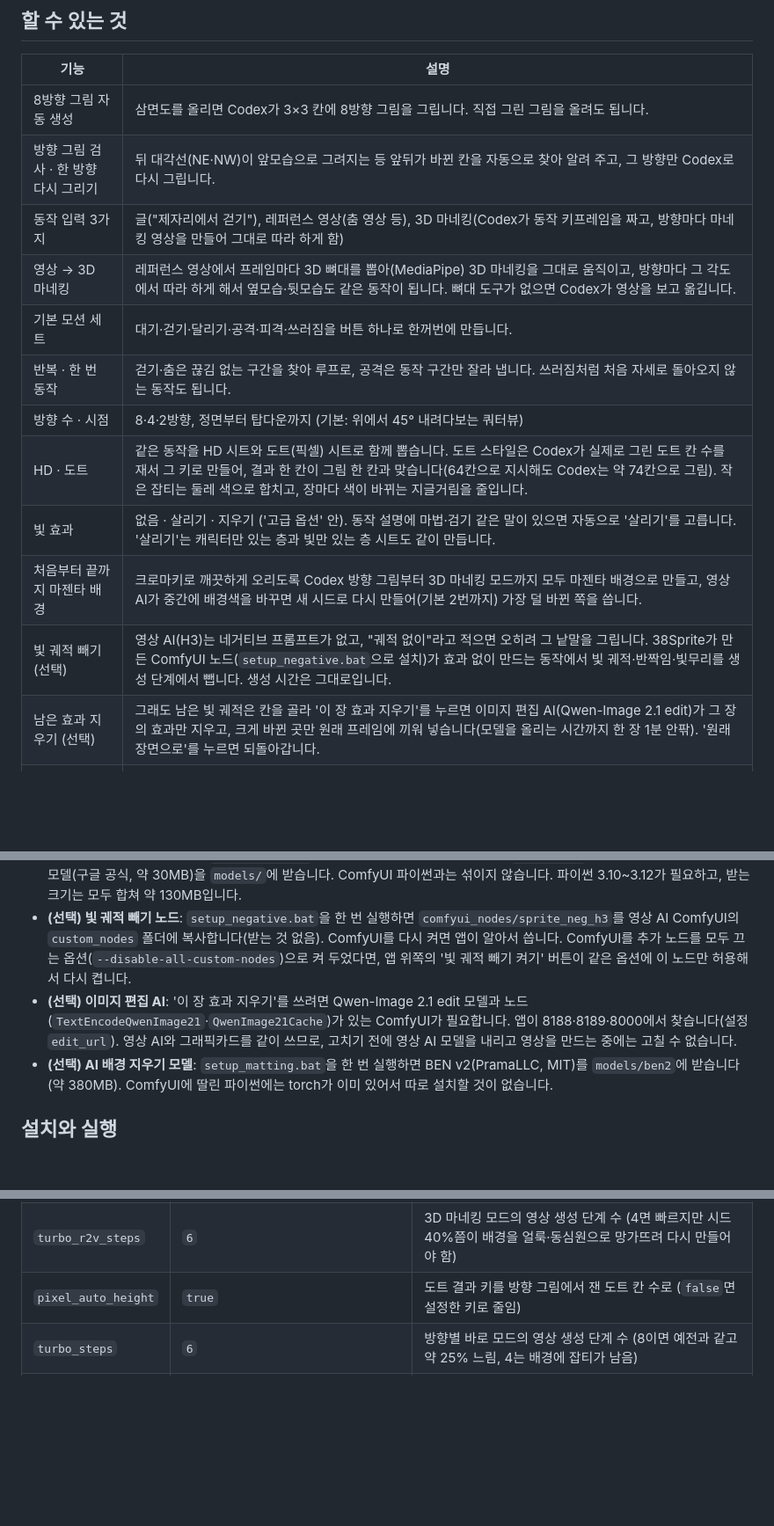
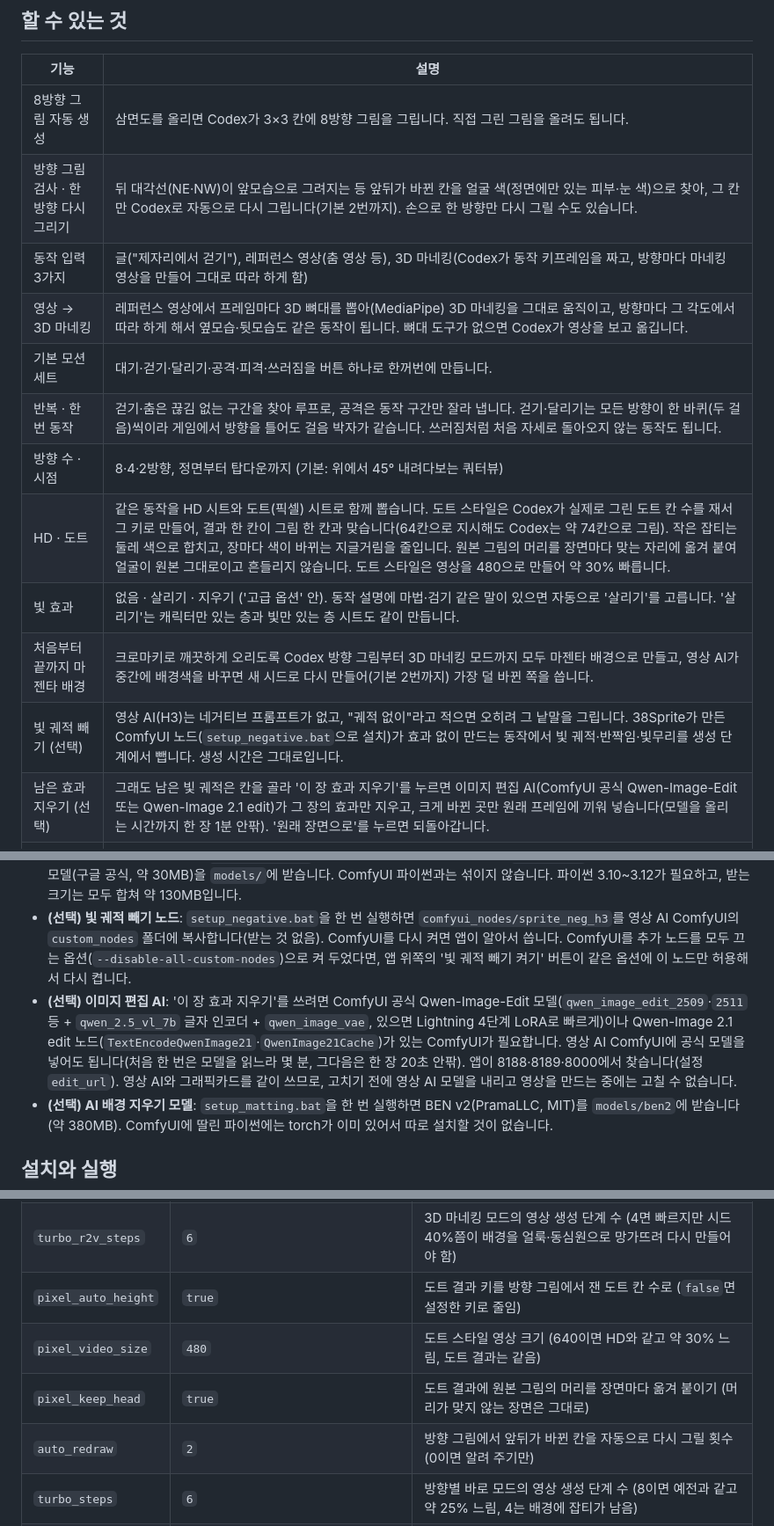
Before and after one commit to cobono-art/38sprite, a Markdown page: README.md, 3 parts joined by grey strips. Shown at 88% size. Drawn GitHub-style; blank space fills up the shorter version.

Commit message:
README: 걸음 박자 맞추기·도트 480·원본 머리 붙이기·앞뒤 바뀐 칸 자동 다시 그리기·공식 Qwen-Image-Edit, 새 설정 세 개
Co-Authored-By: Claude Opus 5.5 <noreply@anthropic.com>

```diff
--- a/README.md
+++ b/README.md
@@ -21,17 +21,17 @@ https://github.com/user-attachments/assets/38e45399-a1d9-4126-8a3f-20a381fb4540
 | 기능 | 설명 |
 |---|---|
 | 8방향 그림 자동 생성 | 삼면도를 올리면 Codex가 3×3 칸에 8방향 그림을 그립니다. 직접 그린 그림을 올려도 됩니다. |
-| 방향 그림 검사 · 한 방향 다시 그리기 | 뒤 대각선(NE·NW)이 앞모습으로 그려지는 등 앞뒤가 바뀐 칸을 자동으로 찾아 알려 주고, 그 방향만 Codex로 다시 그립니다. |
+| 방향 그림 검사 · 한 방향 다시 그리기 | 뒤 대각선(NE·NW)이 앞모습으로 그려지는 등 앞뒤가 바뀐 칸을 얼굴 색(정면에만 있는 피부·눈 색)으로 찾아, 그 칸만 Codex로 자동으로 다시 그립니다(기본 2번까지). 손으로 한 방향만 다시 그릴 수도 있습니다. |
 | 동작 입력 3가지 | 글("제자리에서 걷기"), 레퍼런스 영상(춤 영상 등), 3D 마네킹(Codex가 동작 키프레임을 짜고, 방향마다 마네킹 영상을 만들어 그대로 따라 하게 함) |
 | 영상 → 3D 마네킹 | 레퍼런스 영상에서 프레임마다 3D 뼈대를 뽑아(MediaPipe) 3D 마네킹을 그대로 움직이고, 방향마다 그 각도에서 따라 하게 해서 옆모습·뒷모습도 같은 동작이 됩니다. 뼈대 도구가 없으면 Codex가 영상을 보고 옮깁니다. |
 | 기본 모션 세트 | 대기·걷기·달리기·공격·피격·쓰러짐을 버튼 하나로 한꺼번에 만듭니다. |
-| 반복 · 한 번 동작 | 걷기·춤은 끊김 없는 구간을 찾아 루프로, 공격은 동작 구간만 잘라 냅니다. 쓰러짐처럼 처음 자세로 돌아오지 않는 동작도 됩니다. |
+| 반복 · 한 번 동작 | 걷기·춤은 끊김 없는 구간을 찾아 루프로, 공격은 동작 구간만 잘라 냅니다. 걷기·달리기는 모든 방향이 한 바퀴(두 걸음)씩이라 게임에서 방향을 틀어도 걸음 박자가 같습니다. 쓰러짐처럼 처음 자세로 돌아오지 않는 동작도 됩니다. |
 | 방향 수 · 시점 | 8·4·2방향, 정면부터 탑다운까지 (기본: 위에서 45° 내려다보는 쿼터뷰) |
-| HD · 도트 | 같은 동작을 HD 시트와 도트(픽셀) 시트로 함께 뽑습니다. 도트 스타일은 Codex가 실제로 그린 도트 칸 수를 재서 그 키로 만들어, 결과 한 칸이 그림 한 칸과 맞습니다(64칸으로 지시해도 Codex는 약 74칸으로 그림). 작은 잡티는 둘레 색으로 합치고, 장마다 색이 바뀌는 지글거림을 줄입니다. |
+| HD · 도트 | 같은 동작을 HD 시트와 도트(픽셀) 시트로 함께 뽑습니다. 도트 스타일은 Codex가 실제로 그린 도트 칸 수를 재서 그 키로 만들어, 결과 한 칸이 그림 한 칸과 맞습니다(64칸으로 지시해도 Codex는 약 74칸으로 그림). 작은 잡티는 둘레 색으로 합치고, 장마다 색이 바뀌는 지글거림을 줄입니다. 원본 그림의 머리를 장면마다 맞는 자리에 옮겨 붙여 얼굴이 원본 그대로이고 흔들리지 않습니다. 도트 스타일은 영상을 480으로 만들어 약 30% 빠릅니다. |
 | 빛 효과 | 없음 · 살리기 · 지우기 ('고급 옵션' 안). 동작 설명에 마법·검기 같은 말이 있으면 자동으로 '살리기'를 고릅니다. '살리기'는 캐릭터만 있는 층과 빛만 있는 층 시트도 같이 만듭니다. |
 | 처음부터 끝까지 마젠타 배경 | 크로마키로 깨끗하게 오리도록 Codex 방향 그림부터 3D 마네킹 모드까지 모두 마젠타 배경으로 만들고, 영상 AI가 중간에 배경색을 바꾸면 새 시드로 다시 만들어(기본 2번까지) 가장 덜 바뀐 쪽을 씁니다. |
 | 빛 궤적 빼기 (선택) | 영상 AI(H3)는 네거티브 프롬프트가 없고, "궤적 없이"라고 적으면 오히려 그 낱말을 그립니다. 38Sprite가 만든 ComfyUI 노드(`setup_negative.bat`으로 설치)가 효과 없이 만드는 동작에서 빛 궤적·반짝임·빛무리를 생성 단계에서 뺍니다. 생성 시간은 그대로입니다. |
-| 남은 효과 지우기 (선택) | 그래도 남은 빛 궤적은 칸을 골라 '이 장 효과 지우기'를 누르면 이미지 편집 AI(Qwen-Image 2.1 edit)가 그 장의 효과만 지우고, 크게 바뀐 곳만 원래 프레임에 끼워 넣습니다(모델을 올리는 시간까지 한 장 1분 안팎). '원래 장면으로'를 누르면 되돌아갑니다. |
+| 남은 효과 지우기 (선택) | 그래도 남은 빛 궤적은 칸을 골라 '이 장 효과 지우기'를 누르면 이미지 편집 AI(ComfyUI 공식 Qwen-Image-Edit 또는 Qwen-Image 2.1 edit)가 그 장의 효과만 지우고, 크게 바뀐 곳만 원래 프레임에 끼워 넣습니다(모델을 올리는 시간까지 한 장 1분 안팎). '원래 장면으로'를 누르면 되돌아갑니다. |
 | AI 배경 지우기 (선택) | BEN v2(MIT)로 크로마키가 틀리는 곳만 고칩니다: 배경과 비슷한 색에 난 구멍, 바닥 그림자, 색 테두리. `setup_matting.bat`으로 모델(약 380MB)을 받으면 자동으로 씁니다. |
 | 자동 점검 | 구멍, 테두리 색 번짐(분홍·초록), 반복 이음새 튐, 화면 밖 잘림, 방향별 크기 차이, 빈 칸, 영상 중간 배경색 바뀜을 찾아 그 장을 표시합니다. |
 | 후처리 | 다시 만들지 않고 재생 속도 조절, 어색한 칸만 다른 장면으로 바꾸기, 한 방향만 다시 만들기(마음에 안 들면 전 결과로 되돌리기), 걷기·달리기를 땅이 움직이는 게임 화면처럼 보며 이동 속도 맞추기('게임처럼 걸어 보기') |
@@ -68,7 +68,7 @@ https://github.com/user-attachments/assets/38e45399-a1d9-4126-8a3f-20a381fb4540
 - **파이썬**: ComfyUI에 딸린 파이썬을 그대로 쓰면 됩니다. 다른 파이썬을 쓰려면 `pip install -r requirements.txt`
 - **(선택) 영상 → 3D 뼈대 도구**: `setup_pose.bat`을 한 번 실행하면 앱 전용 가상환경(`.venv-pose`)에 MediaPipe를 깔고 자세 모델(구글 공식, 약 30MB)을 `models/`에 받습니다. ComfyUI 파이썬과는 섞이지 않습니다. 파이썬 3.10~3.12가 필요하고, 받는 크기는 모두 합쳐 약 130MB입니다.
 - **(선택) 빛 궤적 빼기 노드**: `setup_negative.bat`을 한 번 실행하면 `comfyui_nodes/sprite_neg_h3`를 영상 AI ComfyUI의 `custom_nodes` 폴더에 복사합니다(받는 것 없음). ComfyUI를 다시 켜면 앱이 알아서 씁니다. ComfyUI를 추가 노드를 모두 끄는 옵션(`--disable-all-custom-nodes`)으로 켜 두었다면, 앱 위쪽의 '빛 궤적 빼기 켜기' 버튼이 같은 옵션에 이 노드만 허용해서 다시 켭니다.
-- **(선택) 이미지 편집 AI**: '이 장 효과 지우기'를 쓰려면 Qwen-Image 2.1 edit 모델과 노드(`TextEncodeQwenImage21`·`QwenImage21Cache`)가 있는 ComfyUI가 필요합니다. 앱이 8188·8189·8000에서 찾습니다(설정 `edit_url`). 영상 AI와 그래픽카드를 같이 쓰므로, 고치기 전에 영상 AI 모델을 내리고 영상을 만드는 중에는 고칠 수 없습니다.
+- **(선택) 이미지 편집 AI**: '이 장 효과 지우기'를 쓰려면 ComfyUI 공식 Qwen-Image-Edit 모델(`qwen_image_edit_2509`·`2511` 등 + `qwen_2.5_vl_7b` 글자 인코더 + `qwen_image_vae`, 있으면 Lightning 4단계 LoRA로 빠르게)이나 Qwen-Image 2.1 edit 노드(`TextEncodeQwenImage21`·`QwenImage21Cache`)가 있는 ComfyUI가 필요합니다. 영상 AI ComfyUI에 공식 모델을 넣어도 됩니다(처음 한 번은 모델을 읽느라 몇 분, 그다음은 한 장 20초 안팎). 앱이 8188·8189·8000에서 찾습니다(설정 `edit_url`). 영상 AI와 그래픽카드를 같이 쓰므로, 고치기 전에 영상 AI 모델을 내리고 영상을 만드는 중에는 고칠 수 없습니다.
 - **(선택) AI 배경 지우기 모델**: `setup_matting.bat`을 한 번 실행하면 BEN v2(PramaLLC, MIT)를 `models/ben2`에 받습니다(약 380MB). ComfyUI에 딸린 파이썬에는 torch가 이미 있어서 따로 설치할 것이 없습니다.
 
 ## 설치와 실행
@@ -136,6 +136,9 @@ https://github.com/user-attachments/assets/38e45399-a1d9-4126-8a3f-20a381fb4540
 | `matting_dir` | `models/ben2` | BEN v2 파일(`BEN2.py`, `model.safetensors`)이 있는 폴더 |
 | `turbo_r2v_steps` | `6` | 3D 마네킹 모드의 영상 생성 단계 수 (4면 빠르지만 시드 40%쯤이 배경을 얼룩·동심원으로 망가뜨려 다시 만들어야 함) |
 | `pixel_auto_height` | `true` | 도트 결과 키를 방향 그림에서 잰 도트 칸 수로 (`false`면 설정한 키로 줄임) |
+| `pixel_video_size` | `480` | 도트 스타일 영상 크기 (640이면 HD와 같고 약 30% 느림, 도트 결과는 같음) |
+| `pixel_keep_head` | `true` | 도트 결과에 원본 그림의 머리를 장면마다 옮겨 붙이기 (머리가 맞지 않는 장면은 그대로) |
+| `auto_redraw` | `2` | 방향 그림에서 앞뒤가 바뀐 칸을 자동으로 다시 그릴 횟수 (0이면 알려 주기만) |
 | `turbo_steps` | `6` | 방향별 바로 모드의 영상 생성 단계 수 (8이면 예전과 같고 약 25% 느림, 4는 배경에 잡티가 남음) |
 | `negative_weight` | `1.5` | 빛 궤적 빼기 노드의 세기 (0이면 안 씀). 노드가 설치돼 있고 빛 효과가 '없음'·'지우기'인 동작에만 씁니다 |
 | `negative_words` | (궤적·반짝임·빛무리 등) | 빛 궤적 빼기 노드로 뺄 것 (영어, 쉼표로) |
```
Also changed, not shown: other parts of README.md (+1 -1 lines), README.en.md (+13 -7 lines).
